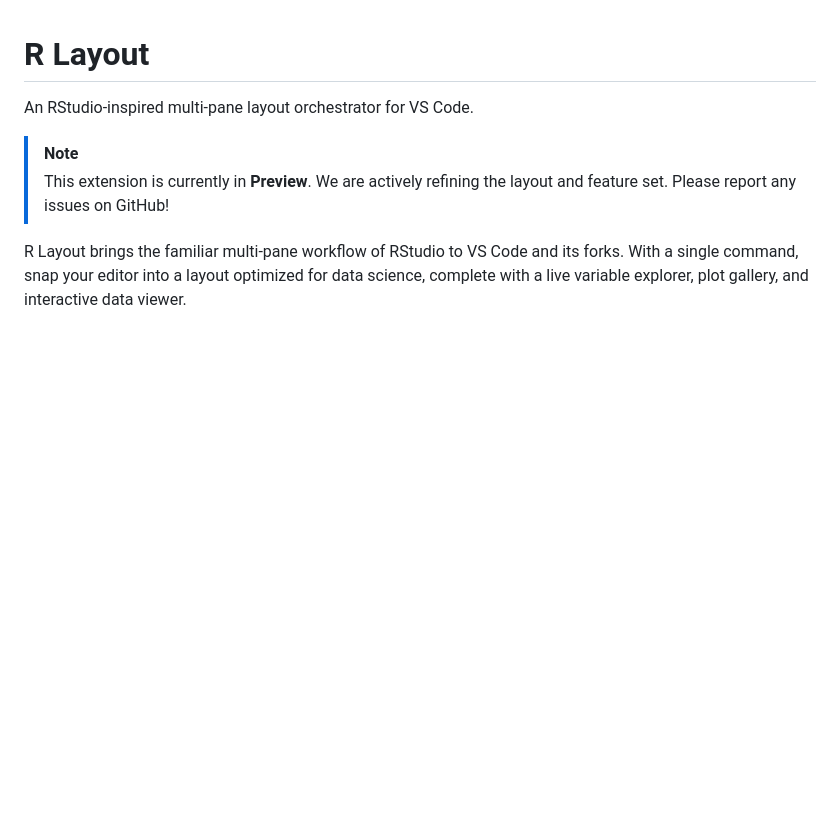
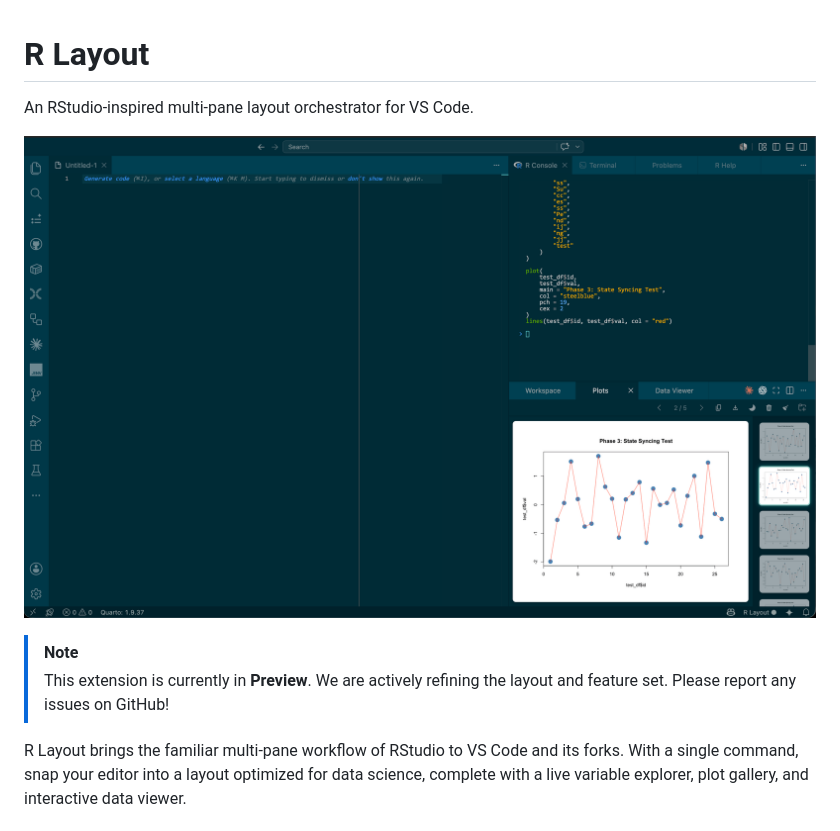
Before and after one commit to oridwanbello/r-lab, a Markdown page: README.md, the part around the change. Drawn GitHub-style; pictures changed too: resources/showcase.png (added); blank space fills up the shorter version.

Commit message:
docs: add showcase image to README

```diff
--- a/README.md
+++ b/README.md
@@ -1,6 +1,8 @@
 # R Layout
 
 An RStudio-inspired multi-pane layout orchestrator for VS Code.
+
+![R Layout Showcase](resources/showcase.png)
 
 > [!NOTE]
 > This extension is currently in **Preview**. We are actively refining the layout and feature set. Please report any issues on GitHub!
```
